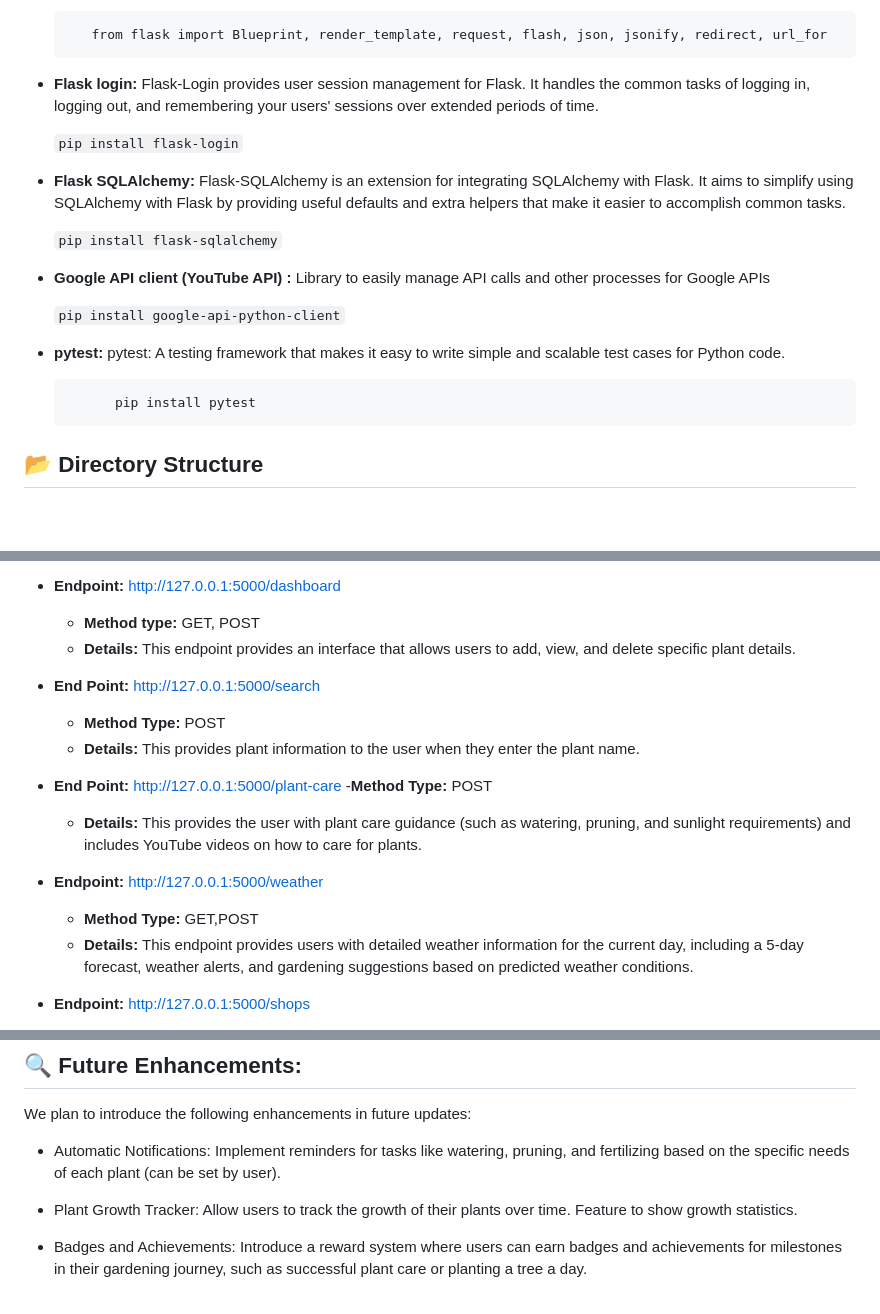
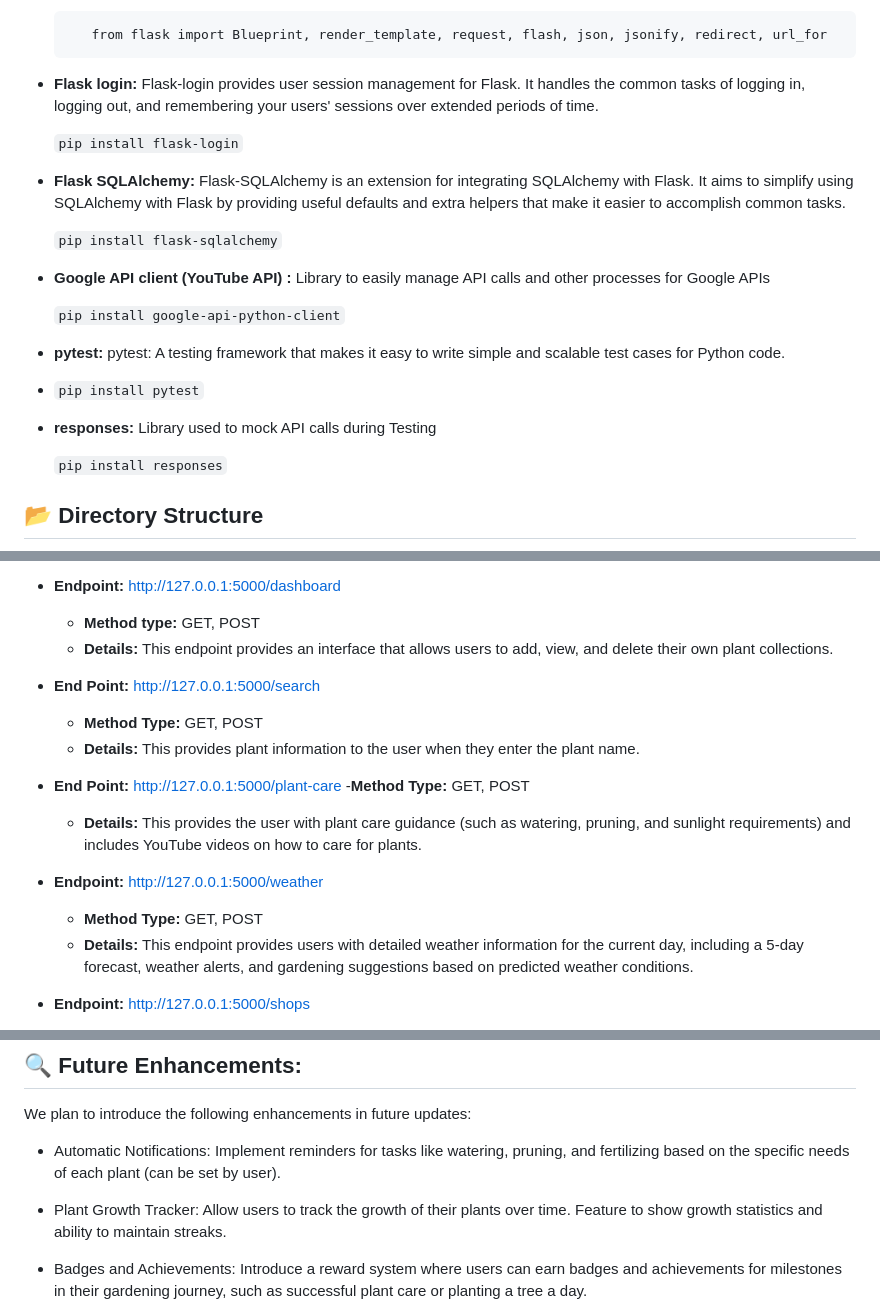
Before and after one commit to m-aparna/Green-Buddy, a Markdown page: README.md, 3 parts joined by grey strips. Drawn GitHub-style; blank space fills up the shorter version.

```diff
--- a/README.md
+++ b/README.md
@@ -252,7 +250,7 @@ Refer this [video](https://www.youtube.com/watch?v=LLAZUTbc97I) on how to create
 
 
 
-- **Flask login:** Flask-Login provides user session management for Flask. It handles the common tasks of logging in, logging out, and remembering your users' sessions over extended periods of time.
+- **Flask login:** Flask-login provides user session management for Flask. It handles the common tasks of logging in, logging out, and remembering your users' sessions over extended periods of time.
 
    `pip install flask-login`
 
@@ -265,9 +263,12 @@ Refer this [video](https://www.youtube.com/watch?v=LLAZUTbc97I) on how to create
    `pip install google-api-python-client`
 
 - **pytest:** pytest: A testing framework that makes it easy to write simple and scalable test cases for Python code.
+-
+   `pip install pytest`
 
-            pip install pytest
+- **responses:** Library used to mock API calls during Testing
 
+     `pip install responses`
 
 ## 📂 Directory Structure
 
@@ -397,18 +398,18 @@ On the homepage, you’ll see options to either signup (if new user) or login (i
 
 - **Endpoint:** http://127.0.0.1:5000/dashboard
     - **Method type:** GET, POST
-    - **Details:** This endpoint provides an interface that allows users to add, view, and delete specific plant details.
+    - **Details:** This endpoint provides an interface that allows users to add, view, and delete their own plant collections.
 
 - **End Point:** http://127.0.0.1:5000/search
-     - **Method Type:** POST
+     - **Method Type:** GET, POST
      - **Details:** This provides plant information to the user when they enter the plant name.
 
 - **End Point:**  http://127.0.0.1:5000/plant-care
-   -**Method Type:**  POST
+   -**Method Type:**  GET, POST
    - **Details:** This provides the user with plant care guidance (such as watering, pruning, and sunlight requirements) and includes YouTube videos on how to care for plants.
 
 - **Endpoint:** http://127.0.0.1:5000/weather
-     - **Method Type:**  GET,POST
+     - **Method Type:** GET, POST
      - **Details:** This endpoint provides users with detailed weather information for the current day, including a 5-day forecast, weather alerts, and gardening suggestions based on predicted weather conditions.
 
 - **Endpoint:** http://127.0.0.1:5000/shops
@@ -423,7 +424,7 @@ We plan to introduce the following enhancements in future updates:
    - Automatic Notifications: Implement reminders for tasks like watering, pruning, and fertilizing based on the specific needs of each plant (can be set by user).
 
 
-   - Plant Growth Tracker: Allow users to track the growth of their plants over time. Feature to show growth statistics.
+   - Plant Growth Tracker: Allow users to track the growth of their plants over time. Feature to show growth statistics and ability to maintain streaks.
 
 
    - Badges and Achievements: Introduce a reward system where users can earn badges and achievements for milestones in their gardening journey, such as successful plant care or planting a tree a day.
```
Also changed, not shown: other parts of README.md (+19 -20 lines).
